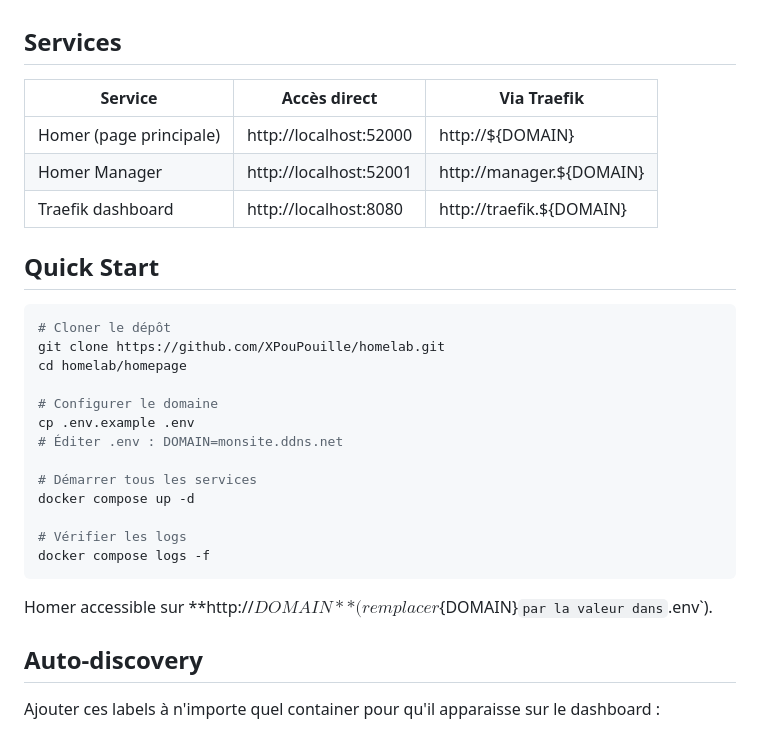
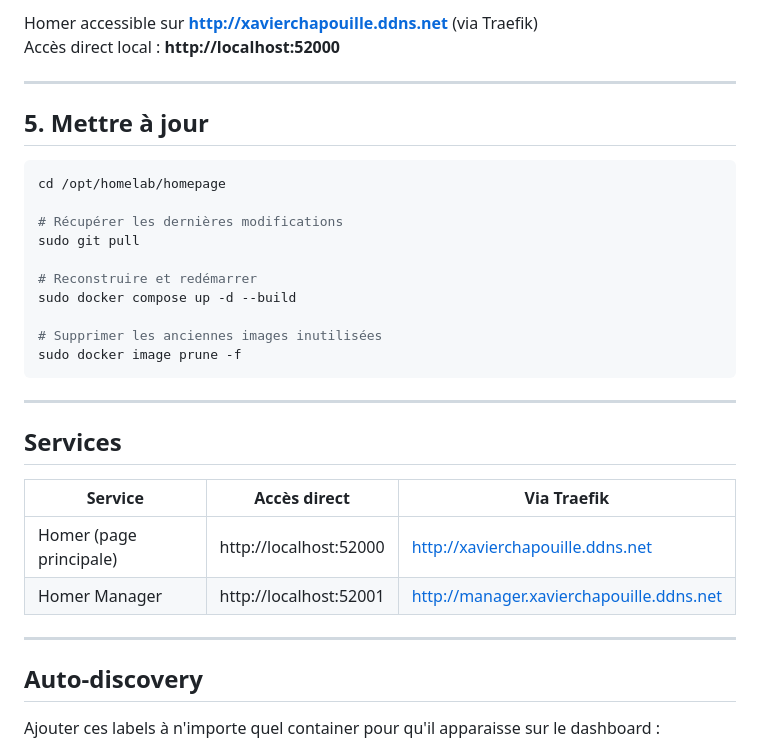
Before and after one commit to XPouPouille/homelab, a Markdown page: homepage/README.md, the part around one of its changes. GitHub-like rendering.

````diff
--- a/homepage/README.md
+++ b/homepage/README.md
@@ -21,31 +92,33 @@ Le fichier `.env` est ignoré par git — ne jamais committer les vraies valeurs
+Homer accessible sur **http://xavierchapouille.ddns.net** (via Traefik)
+Accès direct local : **http://localhost:52000**
+
+---
+
+## 5. Mettre à jour
+
+```bash
+cd /opt/homelab/homepage
+
+# Récupérer les dernières modifications
+sudo git pull
+
+# Reconstruire et redémarrer
+sudo docker compose up -d --build
+
+# Supprimer les anciennes images inutilisées
+sudo docker image prune -f
+```
+
+---
 
 ## Services
 
 | Service | Accès direct | Via Traefik |
 |---|---|---|
-| Homer (page principale) | http://localhost:52000 | http://${DOMAIN} |
-| Homer Manager | http://localhost:52001 | http://manager.${DOMAIN} |
-| Traefik dashboard | http://localhost:8080 | http://traefik.${DOMAIN} |
+| Homer (page principale) | http://localhost:52000 | http://xavierchapouille.ddns.net |
+| Homer Manager | http://localhost:52001 | http://manager.xavierchapouille.ddns.net |
 
-## Quick Start
-
-```bash
-# Cloner le dépôt
-git clone https://github.com/XPouPouille/homelab.git
-cd homelab/homepage
-
-# Configurer le domaine
-cp .env.example .env
-# Éditer .env : DOMAIN=monsite.ddns.net
-
-# Démarrer tous les services
-docker compose up -d
-
-# Vérifier les logs
-docker compose logs -f
-```
-
-Homer accessible sur **http://${DOMAIN}** (remplacer `${DOMAIN}` par la valeur dans `.env`).
+---
 
 ## Auto-discovery
 
````
Also changed, not shown: other parts of homepage/README.md (+94 -15 lines).
